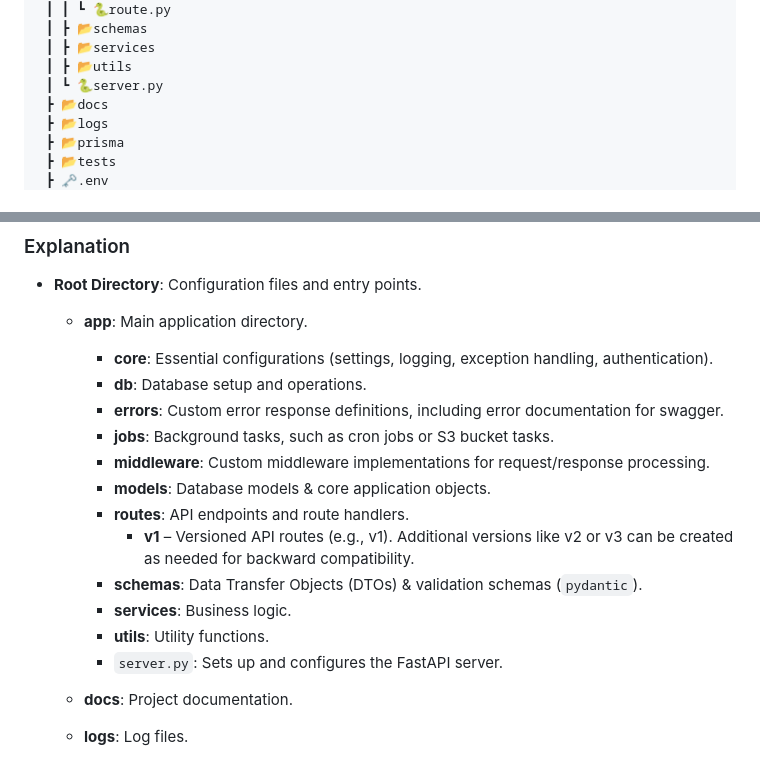
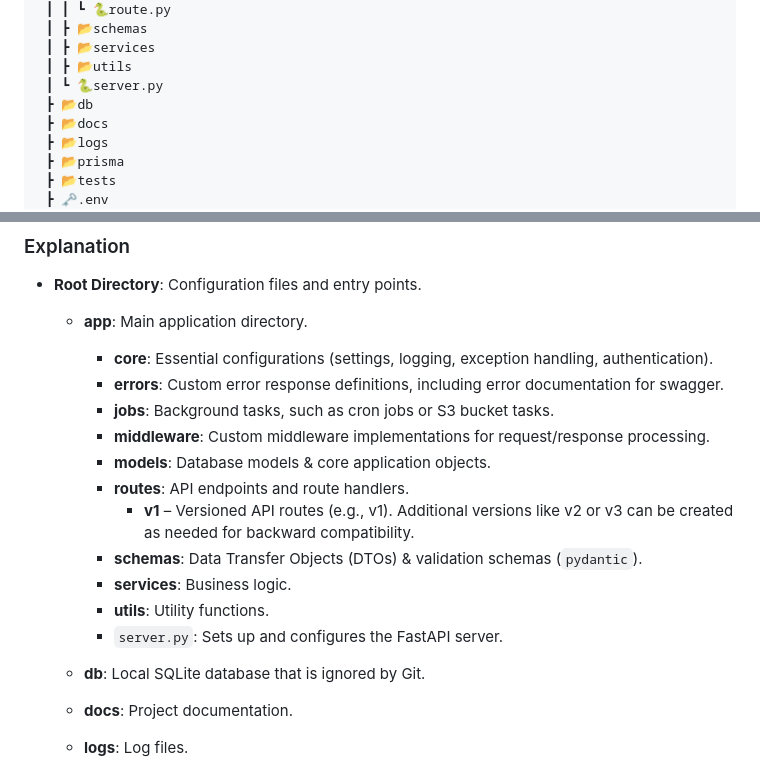
Before and after one commit to Hoopoes/FastStart, a Markdown page: README.md, 2 parts joined by grey strips. Drawn GitHub-style.

Commit message:
chore: readme updated

```diff
--- a/README.md
+++ b/README.md
@@ -133,6 +133,7 @@ poetry run python main.py
  ┃ ┣ 📂services
  ┃ ┣ 📂utils
  ┃ ┗ 🐍server.py
+ ┣ 📂db
  ┣ 📂docs
  ┣ 📂logs
  ┣ 📂prisma
@@ -153,7 +154,6 @@ poetry run python main.py
 
   - **app**: Main application directory.
     - **core**: Essential configurations (settings, logging, exception handling, authentication).
-    - **db**: Database setup and operations.
     - **errors**: Custom error response definitions, including error documentation for swagger.
     - **jobs**: Background tasks, such as cron jobs or S3 bucket tasks.
     - **middleware**: Custom middleware implementations for request/response processing.
@@ -164,6 +164,8 @@ poetry run python main.py
     - **services**: Business logic.
     - **utils**: Utility functions.
     - `server.py`: Sets up and configures the FastAPI server.
+
+  - **db**: Local SQLite database that is ignored by Git.
 
   - **docs**: Project documentation.
 
```
